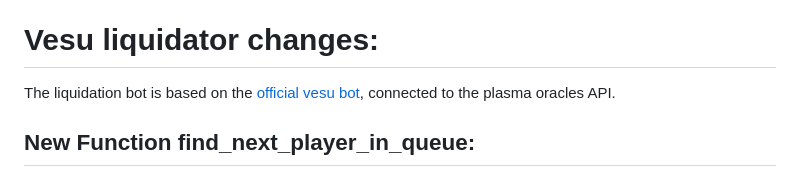
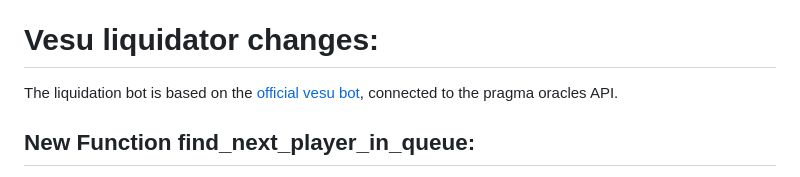
Before and after one commit to jilt/shoot-it-dojo-jam, a Markdown page: README.md, the part around the change. Rendered like a GitHub page.

```diff
--- a/README.md
+++ b/README.md
@@ -3,7 +3,7 @@ Repository for a 3D first person shooter game built on Starknet with DojoEngine
 [Demo](https://www.jeeltcraft.com)
 
 # Vesu liquidator changes: #
-The liquidation bot is based on the [official vesu bot](https://github.com/astraly-labs/vesu-liquidator), connected to the plasma oracles API.
+The liquidation bot is based on the [official vesu bot](https://github.com/astraly-labs/vesu-liquidator), connected to the pragma oracles API.
 
 ## New Function find_next_player_in_queue: ##
 
```
